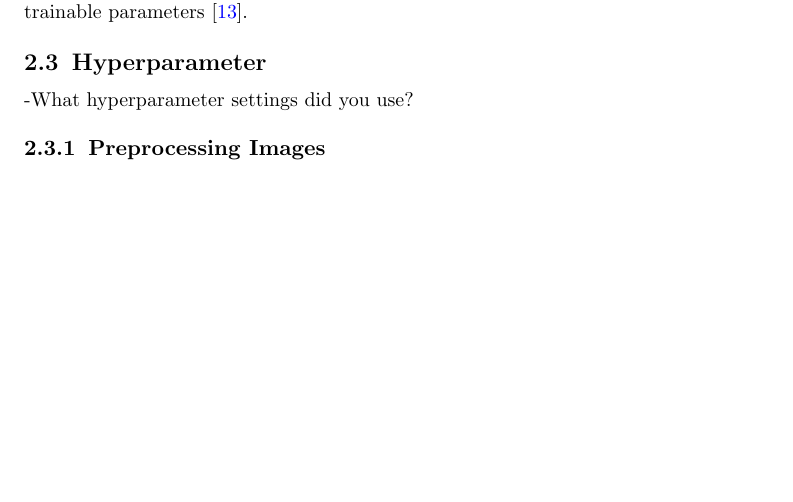
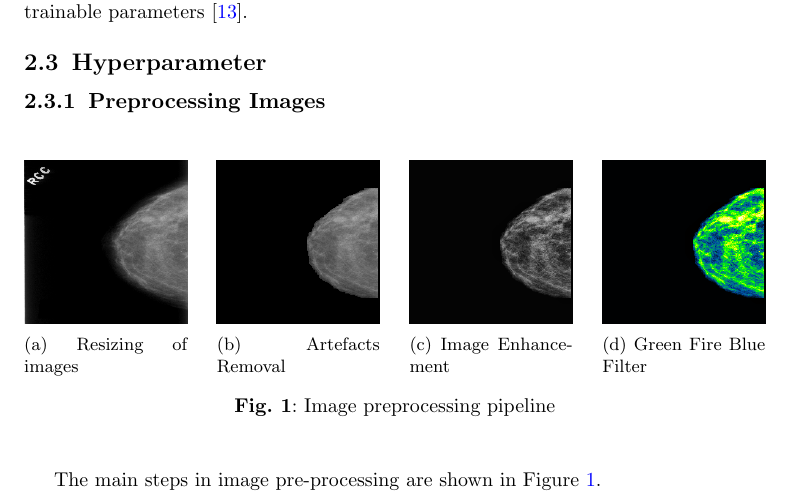
Before and after one commit to JessieMidgley/Seq-Bio-Project, a LaTeX paper (Report/sn-article.tex): part of page 3 of 11, cut so that both start at the same text, the shorter picture padded with empty space. Compiled offline with pdfLaTeX.

Commit message:
Add figure for image preprocessing

```diff
--- a/Report/sn-article.tex
+++ b/Report/sn-article.tex
@@ -58,6 +58,7 @@
 \usepackage{algorithmicx}%
 \usepackage{algpseudocode}%
 \usepackage{listings}%
+\usepackage{subcaption}
 %\usepackage[
 %backend=bibtex,
 %style=alphabetic,
@@ -172,8 +173,38 @@ The model consists of different types of layers. The early layers in the network
 This is followed by a dense layer flattening the output of the previous layers and applying a non-linear sigmoid to perform the actual classification. In total, VGG-16 has approximately 15 million trainable parameters \cite{Rahdika_2020}.
 
 \subsection{Hyperparameter}\label{Hyperparameter}
--What hyperparameter settings did you use?
 \subsubsection{Preprocessing Images}\label{Preprocessing}
+\begin{figure}[ht]
+  \centering
+  \begin{subfigure}{0.22\textwidth}
+    \centering
+    \includegraphics[width=\linewidth]{resized.png}
+    \caption{Resizing of images}
+  \end{subfigure}%
+  \hfill
+  \begin{subfigure}{0.22\textwidth}
+    \centering
+    \includegraphics[width=\linewidth]{artefacts_removed.png}
+    \caption{Artefacts Removal}
+  \end{subfigure}%
+  \hfill
+  \begin{subfigure}{0.22\textwidth}
+    \centering
+    \includegraphics[width=\linewidth]{enhanced.png}
+    \caption{Image Enhancement}
+  \end{subfigure}%
+  \hfill
+  \begin{subfigure}{0.22\textwidth}
+    \centering
+    \includegraphics[width=\linewidth]{green_fire_blue.png}
+    \caption{Green Fire Blue Filter}
+  \end{subfigure}
+
+  \caption{Image preprocessing pipeline}
+  \label{fig:image_preprocessing}
+\end{figure}
+The main steps in image pre-processing are shown in Figure~\ref{fig:image_preprocessing}.
+
 \subsubsection{Fine Tuning}\label{finetuning}
 We experiment with re-training the last layer of the pre-trained model with the new images. This means that the original weights from the first to the penultimate layer are preserved or ``frozen", and the last layer is replaced with new weights in order to learn task-specific features. In addition, a final fully-connected layer with 128 units was added to the ResNet-50 model in order to increase the capacity of the model.
 
```
Also changed, not shown: Report/artefacts_removed.png (added), Report/enhanced.png (added), Report/green_fire_blue.png (added), Report/resized.png (added).
